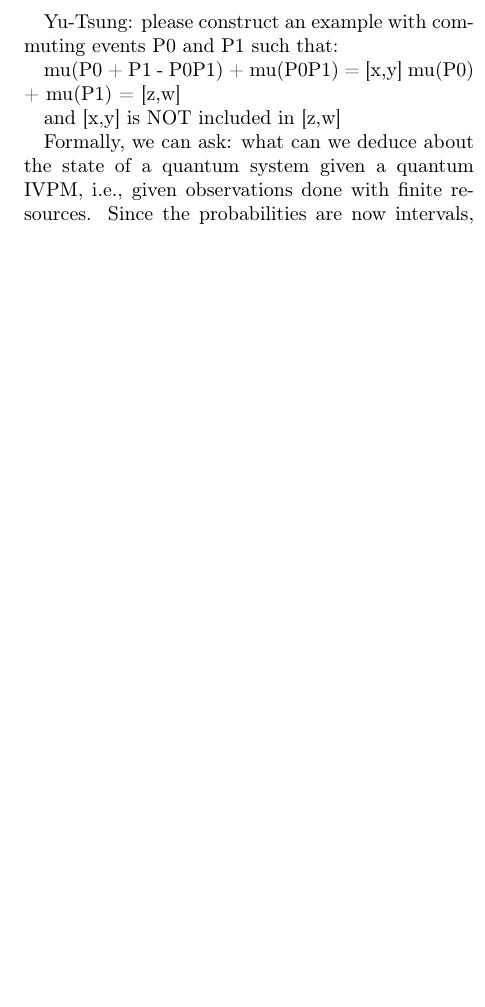
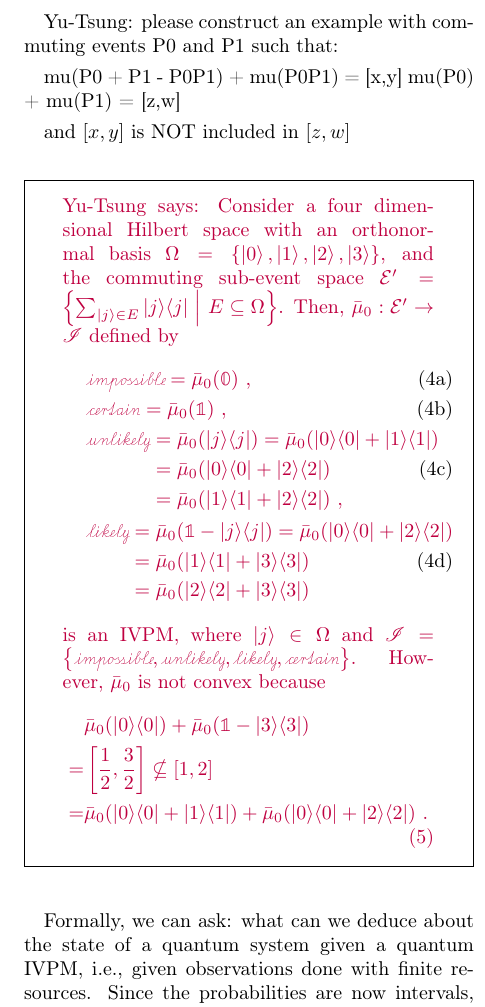
Before and after one commit to yuttai/Contextuality-and-Nonlocality-in-Discrete-Quantum-Theory, a LaTeX paper (prop_letter.tex): part of one column of page 3 of 6, cut so that both start at the same text, the shorter picture padded with empty space. Compiled offline with pdfLaTeX.

Commit message:
prop_letter.tex \section{Convexity} Added a comment...

```diff
--- a/prop_letter.tex
+++ b/prop_letter.tex
@@ -387,9 +387,34 @@ Yu-Tsung: please construct an example with commuting events P0 and P1 such that:
 mu(P0 + P1 - P0P1) + mu(P0P1) = [x,y]
 mu(P0) + mu(P1) = [z,w]
 
-and [x,y] is NOT included in [z,w]
+and $[x,y]$ is NOT included in $[z,w]$
 
-
+\yutsung{{Consider a four dimensional Hilbert space with an orthonormal
+basis}~$\Omega=\{\ket{0},\ket{1},\ket{2},\ket{3}\}$, and the commuting
+sub-event space~$\events'=\set{\sum_{\ket{j}\in E}\proj{j}}{E\subseteq\Omega}$.
+Then, $\bar{\mu}_{0}:\events'\rightarrow\mathscr{I}$ defined by\begin{subequations}
+\begin{eqnarray}
+ &  & \imposs=\bar{\mu}_{0}(\mathbb{0})\textrm{ ,}\\
+ &  & \necess=\bar{\mu}_{0}(\mathbb{1})\textrm{ ,}\\
+ &  & \begin{aligned}\unlikely & =\bar{\mu}_{0}(\proj{j})=\bar{\mu}_{0}(\proj{0}+\proj{1})\\
+ & =\bar{\mu}_{0}(\proj{0}+\proj{2})\\
+ & =\bar{\mu}_{0}(\proj{1}+\proj{2})\textrm{ ,}
+\end{aligned}
+\\
+ &  & \begin{aligned}\likely & =\bar{\mu}_{0}(\mathbb{1}-\proj{j})=\bar{\mu}_{0}(\proj{0}+\proj{2})\\
+ & =\bar{\mu}_{0}(\proj{1}+\proj{3})\\
+ & =\bar{\mu}_{0}(\proj{2}+\proj{3})
+\end{aligned}
+\end{eqnarray}
+\end{subequations}is an IVPM, where $\ket{j}\in\Omega$ and $\mathscr{I}=\left\{ \imposs,\unlikely,\likely,\necess\right\} $.
+However, $\bar{\mu}_{0}$ is not convex because
+\begin{equation}
+\begin{aligned} & \bar{\mu}_{0}(\proj{0})+\bar{\mu}_{0}(\mathbb{1}-\proj{3})\\
+= & \left[\frac{1}{2},\frac{3}{2}\right]\nsubseteq\left[1,2\right]\\
+= & \bar{\mu}_{0}(\proj{0}+\proj{1})+\bar{\mu}_{0}(\proj{0}+\proj{2})\textrm{ .}
+\end{aligned}
+\end{equation}
+}
 
 Formally, we can ask: what can we deduce about the state of a quantum
 system given a quantum IVPM, i.e., given observations done with finite
```
Also changed, not shown: 1 other file.
